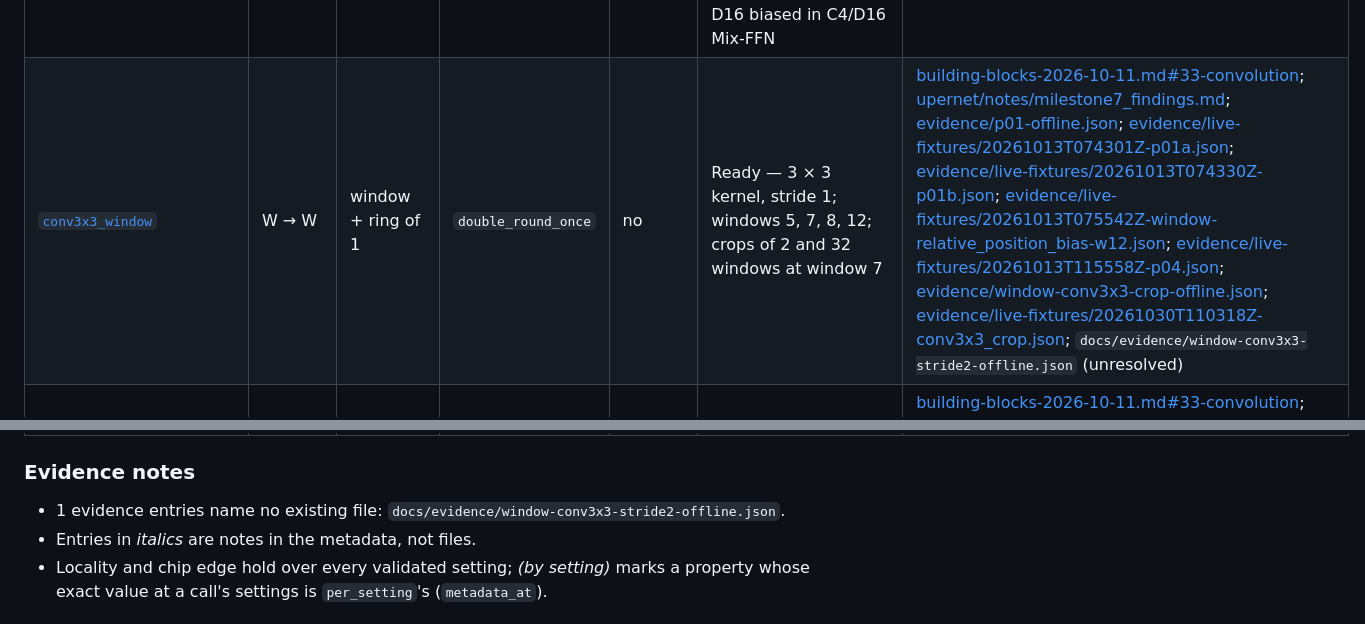
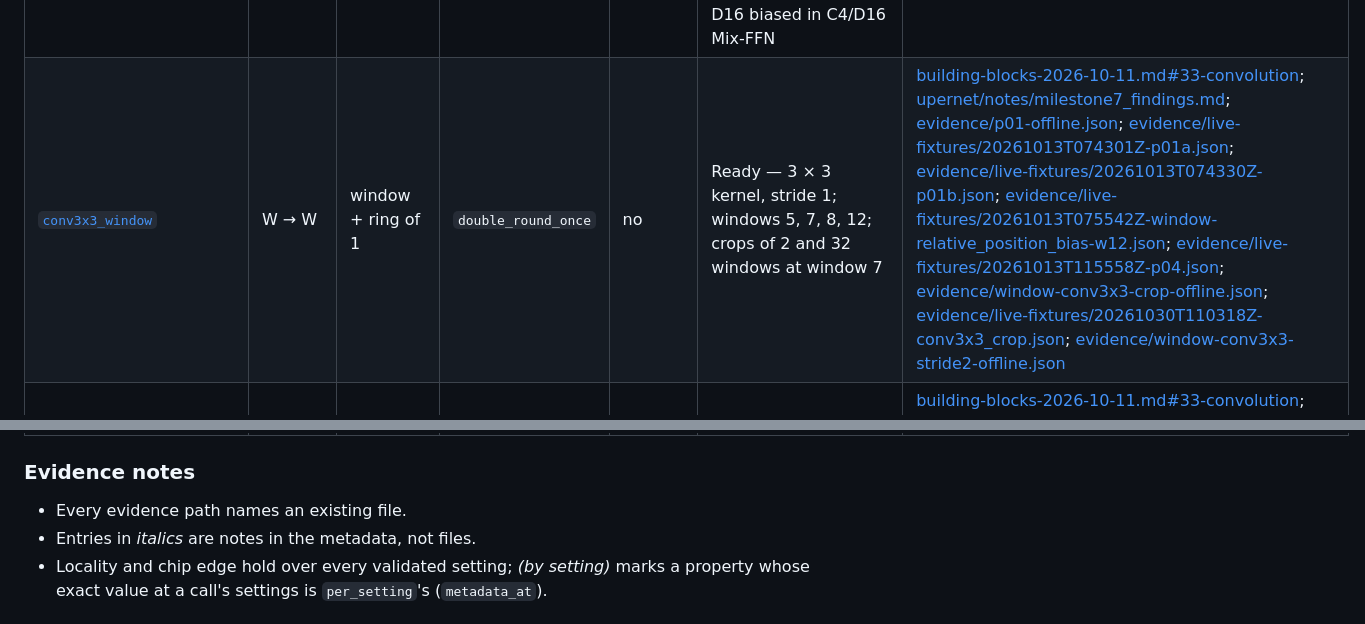
Before and after one commit to noelEOS/tensor-ee, a Markdown page: docs/building-blocks.md, 2 parts joined by grey strips. GitHub-like rendering.

Commit message:
docs: resolve stride-2 convolution evidence link

```diff
--- a/docs/building-blocks.md
+++ b/docs/building-blocks.md
@@ -159,7 +159,7 @@ their own.
 | [`window_attention`](../tensor_ee/blocks/window/attention.py) | W → W | window | composite | no | Ready — windows 5, 7, 8, 12 | [building-blocks-2026-10-11.md#36-linear-layers-and-attention](history/building-blocks-2026-10-11.md#36-linear-layers-and-attention); *parts: linear (double_round_once), naive_attention (round_each_op)*; [swin_block/notes/findings.md](history/swin_block/notes/findings.md); [swin_pair/notes/findings.md](history/swin_pair/notes/findings.md); [evidence/p01-offline.json](evidence/p01-offline.json); [evidence/live-fixtures/20261013T074301Z-p01a.json](evidence/live-fixtures/20261013T074301Z-p01a.json); [evidence/live-fixtures/20261013T074330Z-p01b.json](evidence/live-fixtures/20261013T074330Z-p01b.json); [evidence/live-fixtures/20261013T075542Z-window-relative_position_bias-w12.json](evidence/live-fixtures/20261013T075542Z-window-relative_position_bias-w12.json) |
 | [`shifted_window_mask`](../tensor_ee/blocks/window/attention.py) | W → W | window | `double_round_once` | yes | Ready — windows 5, 7, 8, 12; shift ⌊w/2⌋ | [building-blocks-2026-10-11.md#36-linear-layers-and-attention](history/building-blocks-2026-10-11.md#36-linear-layers-and-attention); [swin_pair/notes/findings.md](history/swin_pair/notes/findings.md); [evidence/p01-offline.json](evidence/p01-offline.json); [evidence/live-fixtures/20261013T074301Z-p01a.json](evidence/live-fixtures/20261013T074301Z-p01a.json); [evidence/live-fixtures/20261013T074330Z-p01b.json](evidence/live-fixtures/20261013T074330Z-p01b.json); [evidence/live-fixtures/20261013T075542Z-window-relative_position_bias-w12.json](evidence/live-fixtures/20261013T075542Z-window-relative_position_bias-w12.json) |
 | [`depthwise_conv3x3_window`](../tensor_ee/blocks/window/conv.py) | W → W | window + ring of 1 | `double_round_once` | no | Ready — 3 × 3, stride1, padding1, dilation1, multiplier1; window7; D4 optional bias, D1024 biased; D16 biased in C4/D16 Mix-FFN | [evidence/segformer_b0-offline.json](evidence/segformer_b0-offline.json); [evidence/segformer_b0-live.json](evidence/segformer_b0-live.json) |
-| [`conv3x3_window`](../tensor_ee/blocks/window/conv.py) | W → W | window + ring of 1 | `double_round_once` | no | Ready — 3 × 3 kernel, stride 1; windows 5, 7, 8, 12; crops of 2 and 32 windows at window 7 | [building-blocks-2026-10-11.md#33-convolution](history/building-blocks-2026-10-11.md#33-convolution); [upernet/notes/milestone7_findings.md](history/upernet/notes/milestone7_findings.md); [evidence/p01-offline.json](evidence/p01-offline.json); [evidence/live-fixtures/20261013T074301Z-p01a.json](evidence/live-fixtures/20261013T074301Z-p01a.json); [evidence/live-fixtures/20261013T074330Z-p01b.json](evidence/live-fixtures/20261013T074330Z-p01b.json); [evidence/live-fixtures/20261013T075542Z-window-relative_position_bias-w12.json](evidence/live-fixtures/20261013T075542Z-window-relative_position_bias-w12.json); [evidence/live-fixtures/20261013T115558Z-p04.json](evidence/live-fixtures/20261013T115558Z-p04.json); [evidence/window-conv3x3-crop-offline.json](evidence/window-conv3x3-crop-offline.json); [evidence/live-fixtures/20261030T110318Z-conv3x3_crop.json](evidence/live-fixtures/20261030T110318Z-conv3x3_crop.json); `docs/evidence/window-conv3x3-stride2-offline.json` (unresolved) |
+| [`conv3x3_window`](../tensor_ee/blocks/window/conv.py) | W → W | window + ring of 1 | `double_round_once` | no | Ready — 3 × 3 kernel, stride 1; windows 5, 7, 8, 12; crops of 2 and 32 windows at window 7 | [building-blocks-2026-10-11.md#33-convolution](history/building-blocks-2026-10-11.md#33-convolution); [upernet/notes/milestone7_findings.md](history/upernet/notes/milestone7_findings.md); [evidence/p01-offline.json](evidence/p01-offline.json); [evidence/live-fixtures/20261013T074301Z-p01a.json](evidence/live-fixtures/20261013T074301Z-p01a.json); [evidence/live-fixtures/20261013T074330Z-p01b.json](evidence/live-fixtures/20261013T074330Z-p01b.json); [evidence/live-fixtures/20261013T075542Z-window-relative_position_bias-w12.json](evidence/live-fixtures/20261013T075542Z-window-relative_position_bias-w12.json); [evidence/live-fixtures/20261013T115558Z-p04.json](evidence/live-fixtures/20261013T115558Z-p04.json); [evidence/window-conv3x3-crop-offline.json](evidence/window-conv3x3-crop-offline.json); [evidence/live-fixtures/20261030T110318Z-conv3x3_crop.json](evidence/live-fixtures/20261030T110318Z-conv3x3_crop.json); [evidence/window-conv3x3-stride2-offline.json](evidence/window-conv3x3-stride2-offline.json) |
 | [`group_product`](../tensor_ee/blocks/window/conv.py) | W → W | window + ring of 1 | `double_round_once` | no | Ready — 1, 2, 4, 8 groups at windows 7, 12; 4 groups at window 8 | [building-blocks-2026-10-11.md#33-convolution](history/building-blocks-2026-10-11.md#33-convolution); *variant: grouped_double*; [upernet/notes/milestone10_findings.md](history/upernet/notes/milestone10_findings.md); [evidence/p04-offline.json](evidence/p04-offline.json); [evidence/live-fixtures/20261013T115558Z-p04.json](evidence/live-fixtures/20261013T115558Z-p04.json); [evidence/c0b-offline.json](evidence/c0b-offline.json); [evidence/live-fixtures/20261013T154410Z-c0b.json](evidence/live-fixtures/20261013T154410Z-c0b.json) |
 | [`linear`](../tensor_ee/blocks/window/linear.py) | W → W | pointwise | `double_round_once` | no | Ready | [building-blocks-2026-10-11.md#36-linear-layers-and-attention](history/building-blocks-2026-10-11.md#36-linear-layers-and-attention); [swin_block/notes/findings.md](history/swin_block/notes/findings.md) |
 | [`conv1x1`](../tensor_ee/blocks/window/linear.py) | W → W | pointwise | `double_round_once` | no | Ready | [building-blocks-2026-10-11.md#33-convolution](history/building-blocks-2026-10-11.md#33-convolution); [upernet/notes/milestone7_findings.md](history/upernet/notes/milestone7_findings.md) |
@@ -218,7 +218,7 @@ their own.
 
 ### Evidence notes
 
-- 1 evidence entries name no existing file: `docs/evidence/window-conv3x3-stride2-offline.json`.
+- Every evidence path names an existing file.
 - Entries in *italics* are notes in the metadata, not files.
 - Locality and chip edge hold over every validated setting; *(by setting)* marks a property whose exact value at a call's settings is `per_setting`'s (`metadata_at`).
 
```
